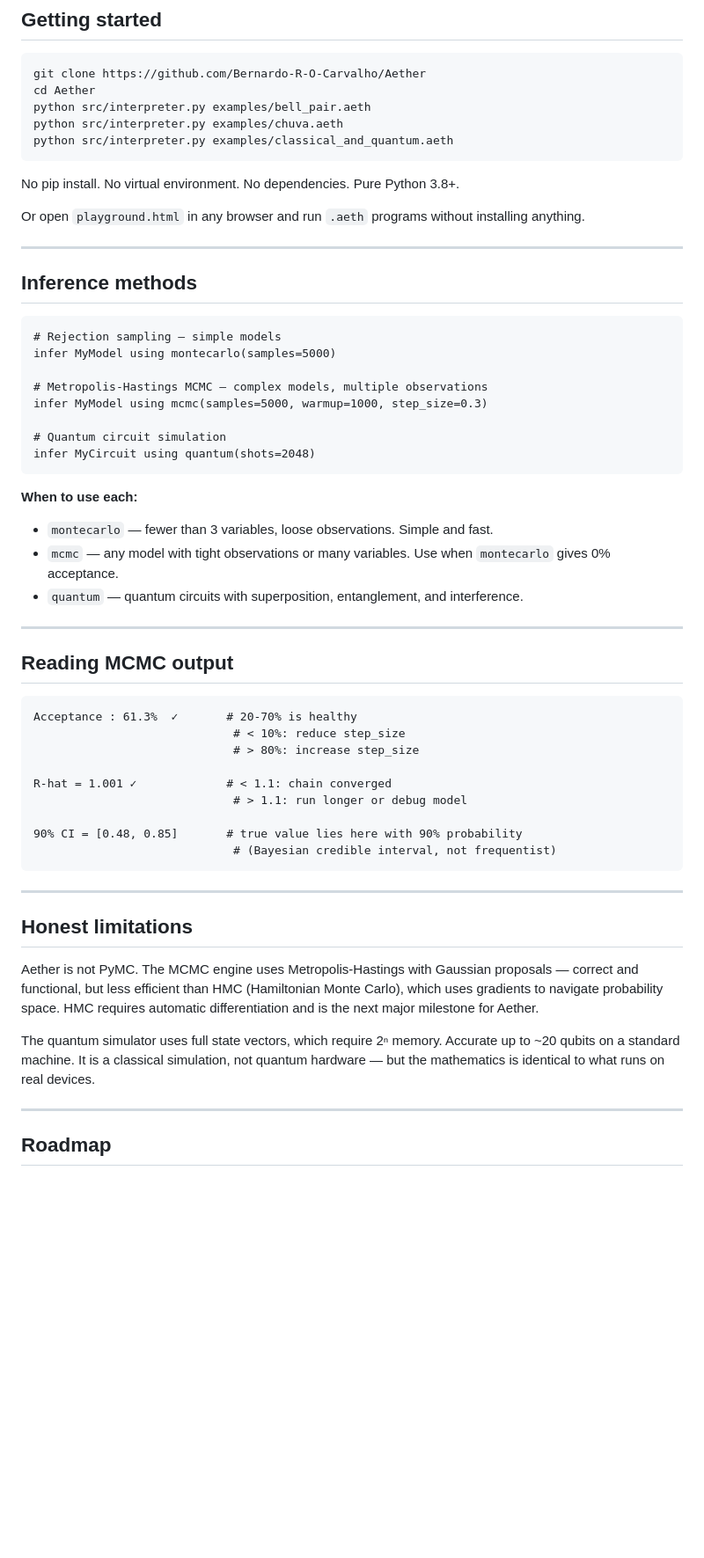
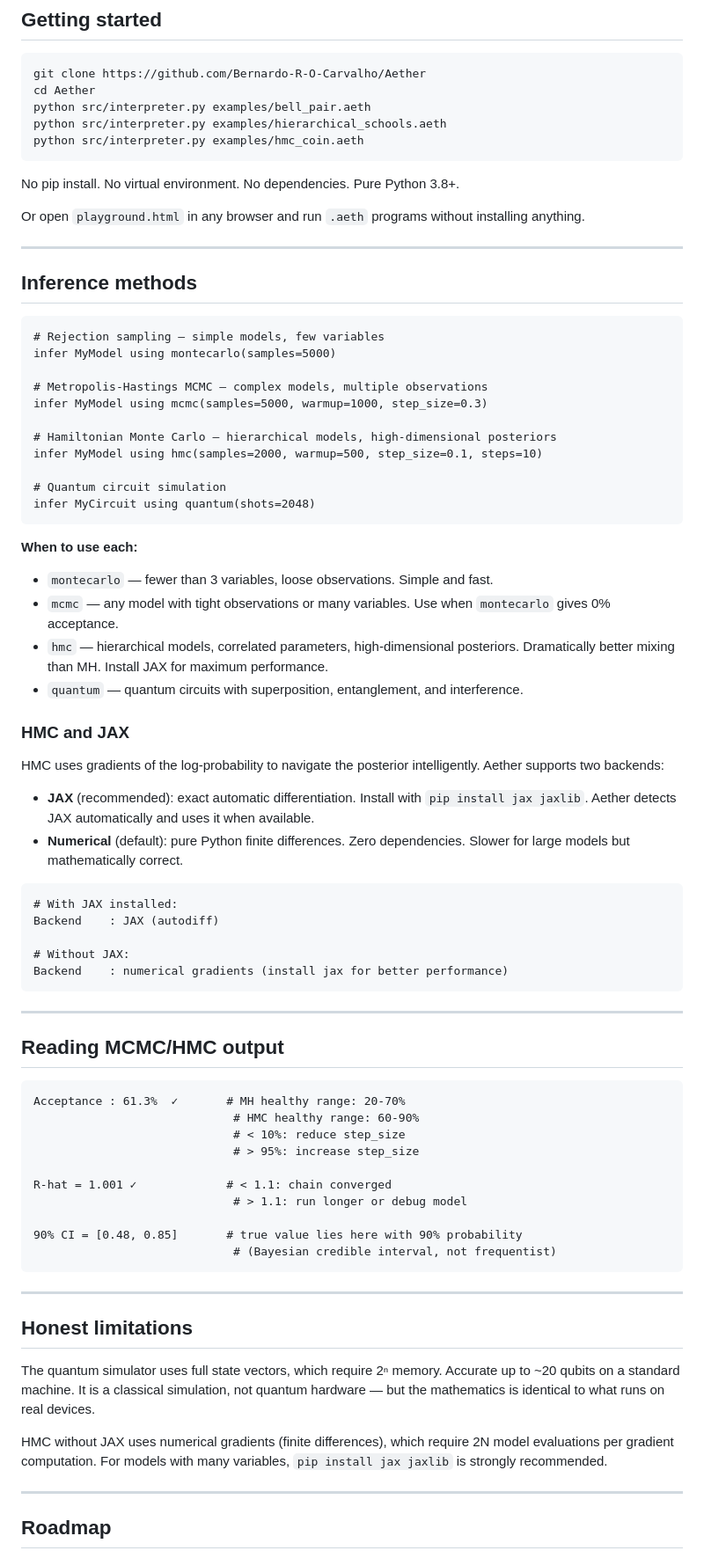
Before and after one commit to Bernardo-R-O-Carvalho/Aether, a Markdown page: README.md, the part around one of its changes. Shown at 88% size. Drawn GitHub-style; blank space fills up the shorter version.

````diff
--- a/README.md
+++ b/README.md
@@ -199,8 +220,8 @@ Aether is not a wrapper. It is built from scratch in pure Python with zero depen
 git clone https://github.com/Bernardo-R-O-Carvalho/Aether
 cd Aether
 python src/interpreter.py examples/bell_pair.aeth
-python src/interpreter.py examples/chuva.aeth
-python src/interpreter.py examples/classical_and_quantum.aeth
+python src/interpreter.py examples/hierarchical_schools.aeth
+python src/interpreter.py examples/hmc_coin.aeth
 ```
 
 No pip install. No virtual environment. No dependencies. Pure Python 3.8+.
@@ -212,11 +233,14 @@ Or open `playground.html` in any browser and run `.aeth` programs without instal
 ## Inference methods
 
 ```
-# Rejection sampling — simple models
+# Rejection sampling — simple models, few variables
 infer MyModel using montecarlo(samples=5000)
 
 # Metropolis-Hastings MCMC — complex models, multiple observations
 infer MyModel using mcmc(samples=5000, warmup=1000, step_size=0.3)
+
+# Hamiltonian Monte Carlo — hierarchical models, high-dimensional posteriors
+infer MyModel using hmc(samples=2000, warmup=500, step_size=0.1, steps=10)
 
 # Quantum circuit simulation
 infer MyCircuit using quantum(shots=2048)
@@ -225,16 +249,33 @@ infer MyCircuit using quantum(shots=2048)
 **When to use each:**
 - `montecarlo` — fewer than 3 variables, loose observations. Simple and fast.
 - `mcmc` — any model with tight observations or many variables. Use when `montecarlo` gives 0% acceptance.
+- `hmc` — hierarchical models, correlated parameters, high-dimensional posteriors. Dramatically better mixing than MH. Install JAX for maximum performance.
 - `quantum` — quantum circuits with superposition, entanglement, and interference.
+
+### HMC and JAX
+
+HMC uses gradients of the log-probability to navigate the posterior intelligently. Aether supports two backends:
+
+- **JAX** (recommended): exact automatic differentiation. Install with `pip install jax jaxlib`. Aether detects JAX automatically and uses it when available.
+- **Numerical** (default): pure Python finite differences. Zero dependencies. Slower for large models but mathematically correct.
+
+```
+# With JAX installed:
+Backend    : JAX (autodiff)
+
+# Without JAX:
+Backend    : numerical gradients (install jax for better performance)
+```
 
 ---
 
-## Reading MCMC output
+## Reading MCMC/HMC output
 
 ```
-Acceptance : 61.3%  ✓       # 20-70% is healthy
+Acceptance : 61.3%  ✓       # MH healthy range: 20-70%
+                             # HMC healthy range: 60-90%
                              # < 10%: reduce step_size
-                             # > 80%: increase step_size
+                             # > 95%: increase step_size
 
 R-hat = 1.001 ✓             # < 1.1: chain converged
                              # > 1.1: run longer or debug model
@@ -247,9 +288,9 @@ R-hat = 1.001 ✓             # < 1.1: chain converged
 
 ## Honest limitations
 
-Aether is not PyMC. The MCMC engine uses Metropolis-Hastings with Gaussian proposals — correct and functional, but less efficient than HMC (Hamiltonian Monte Carlo), which uses gradients to navigate probability space. HMC requires automatic differentiation and is the next major milestone for Aether.
+The quantum simulator uses full state vectors, which require 2ⁿ memory. Accurate up to ~20 qubits on a standard machine. It is a classical simulation, not quantum hardware — but the mathematics is identical to what runs on real devices.
 
-The quantum simulator uses full state vectors, which require 2ⁿ memory. Accurate up to ~20 qubits on a standard machine. It is a classical simulation, not quantum hardware — but the mathematics is identical to what runs on real devices.
+HMC without JAX uses numerical gradients (finite differences), which require 2N model evaluations per gradient computation. For models with many variables, `pip install jax jaxlib` is strongly recommended.
 
 ---
 
````
Also changed, not shown: other parts of README.md (+26 -3 lines).
